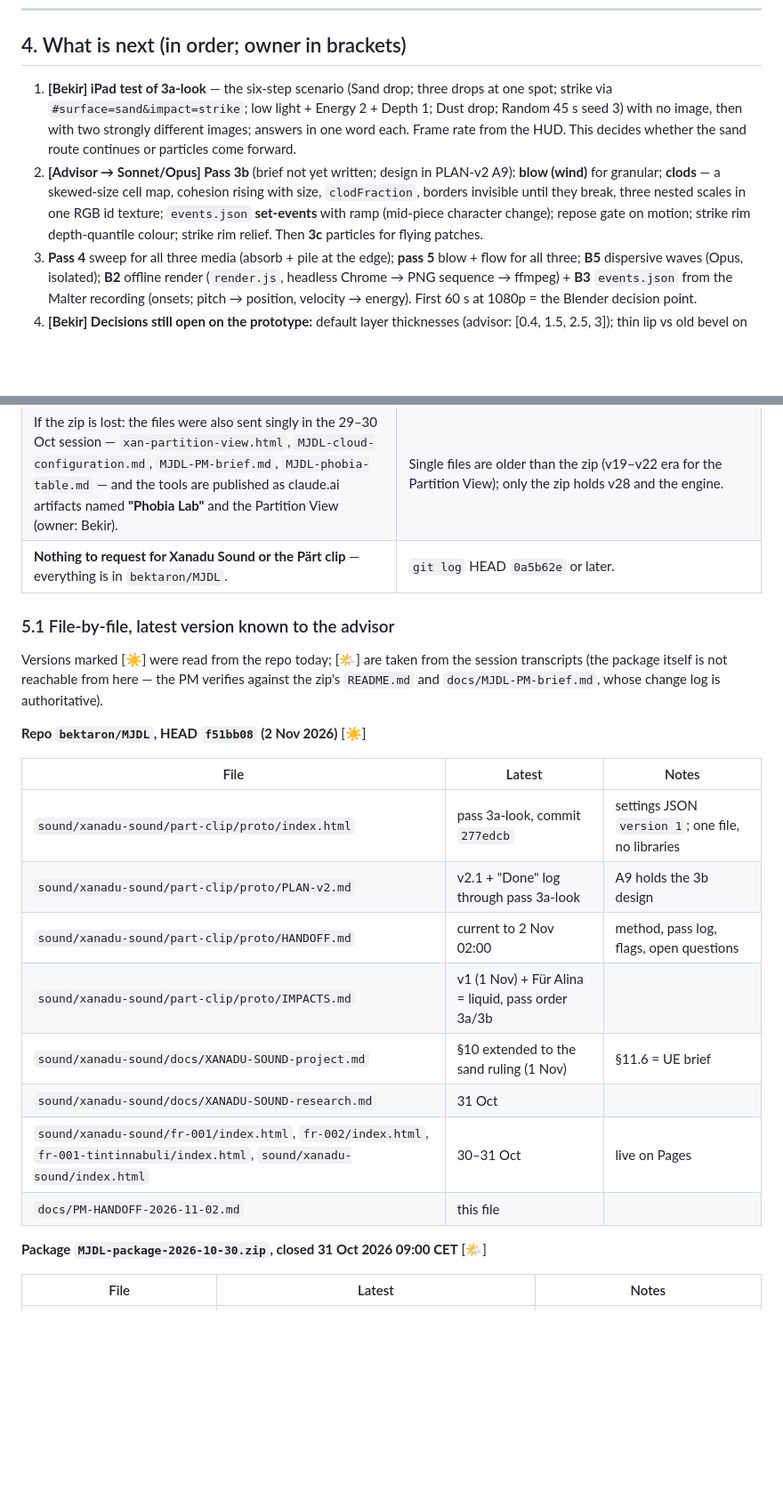
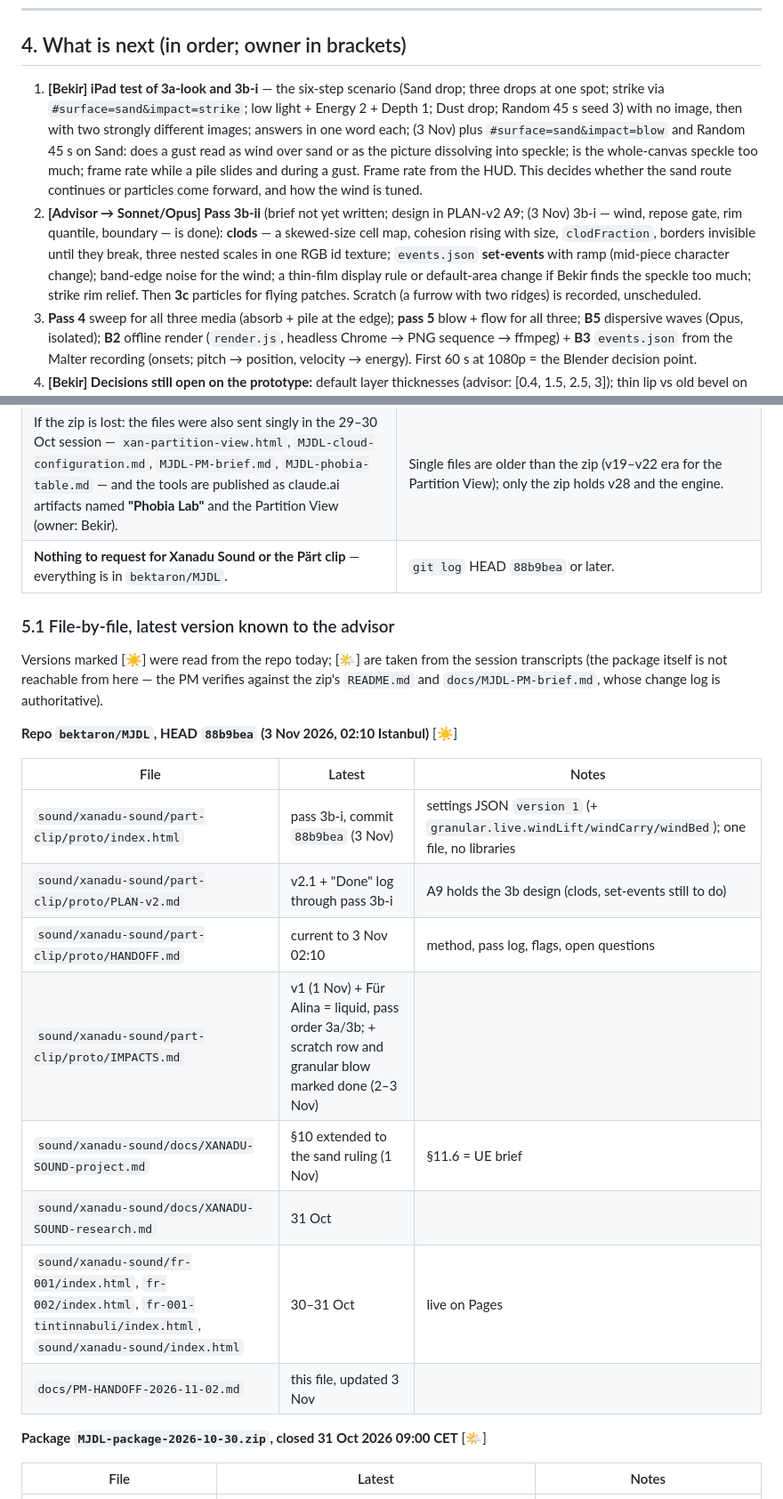
Before and after one commit to bektaron/MJDL, a Markdown page: docs/PM-HANDOFF-2026-11-02.md, 2 parts joined by grey strips. Shown at 89% size. Drawn GitHub-style; blank space fills up the shorter version.

```diff
--- a/docs/PM-HANDOFF-2026-11-02.md
+++ b/docs/PM-HANDOFF-2026-11-02.md
@@ -95,8 +100,8 @@ Three streams. (1) **MJDL / Perception Cloud**: the interactive reference tool *
 
 ## 4. What is next (in order; owner in brackets)
 
-1. **[Bekir] iPad test of 3a-look** — the six-step scenario (Sand drop; three drops at one spot; strike via `#surface=sand&impact=strike`; low light + Energy 2 + Depth 1; Dust drop; Random 45 s seed 3) with no image, then with two strongly different images; answers in one word each. Frame rate from the HUD. This decides whether the sand route continues or particles come forward.
-2. **[Advisor → Sonnet/Opus] Pass 3b** (brief not yet written; design in PLAN-v2 A9): **blow (wind)** for granular; **clods** — a skewed-size cell map, cohesion rising with size, `clodFraction`, borders invisible until they break, three nested scales in one RGB id texture; `events.json` **set-events** with ramp (mid-piece character change); repose gate on motion; strike rim depth-quantile colour; strike rim relief. Then **3c** particles for flying patches.
+1. **[Bekir] iPad test of 3a-look and 3b-i** — the six-step scenario (Sand drop; three drops at one spot; strike via `#surface=sand&impact=strike`; low light + Energy 2 + Depth 1; Dust drop; Random 45 s seed 3) with no image, then with two strongly different images; answers in one word each; (3 Nov) plus `#surface=sand&impact=blow` and Random 45 s on Sand: does a gust read as wind over sand or as the picture dissolving into speckle; is the whole-canvas speckle too much; frame rate while a pile slides and during a gust. Frame rate from the HUD. This decides whether the sand route continues or particles come forward, and how the wind is tuned.
+2. **[Advisor → Sonnet/Opus] Pass 3b-ii** (brief not yet written; design in PLAN-v2 A9; (3 Nov) 3b-i — wind, repose gate, rim quantile, boundary — is done): **clods** — a skewed-size cell map, cohesion rising with size, `clodFraction`, borders invisible until they break, three nested scales in one RGB id texture; `events.json` **set-events** with ramp (mid-piece character change); band-edge noise for the wind; a thin-film display rule or default-area change if Bekir finds the speckle too much; strike rim relief. Then **3c** particles for flying patches. Scratch (a furrow with two ridges) is recorded, unscheduled.
 3. **Pass 4** sweep for all three media (absorb + pile at the edge); **pass 5** blow + flow for all three; **B5** dispersive waves (Opus, isolated); **B2** offline render (`render.js`, headless Chrome → PNG sequence → ffmpeg) + **B3** `events.json` from the Malter recording (onsets; pitch → position, velocity → energy). First 60 s at 1080p = the Blender decision point.
 4. **[Bekir] Decisions still open on the prototype:** default layer thicknesses (advisor: [0.4, 1.5, 2.5, 3]); thin lip vs old bevel on the liquid edge; strike basin amplitude (0.30) and `reliefCrack` strength with his own height maps; whether Dust stays.
 5. **[Bekir] Rights:** the UE brief inputs (venues/dates, edition, online, artist sentence + still) and the concept paragraph in his words; [Advisor] draft the letter in two options, verify the Cantus catalogue number, find UE's licensing contact route; request the ECM master quote in parallel.
@@ -122,24 +127,24 @@ Three streams. (1) **MJDL / Perception Cloud**: the interactive reference tool *
 |---|---|
 | **`MJDL-package-2026-10-30.zip`** — the only MJDL package; it was re-packed under the **same name** many times on 30–31 Oct. Ask for the **last** copy: the one delivered 31 Oct 2026 ~09:00 CET with the caption "Kapanış paketi" (closing package). | Its `README.md` lists `xan-partition-view.html` **v28**, `phobia-engine.js` **0.2**, `phobia-lab.html` **v8** "(the accepted point)", `phobia-phase-lab.html` "(parked, not applied)", `MJDL-phobia-table.md` **0.7**; `docs/MJDL-PM-brief.md` ends "Last updated: 31 Oct 2026, 09:00 CET". An older copy shows lower numbers — ask again. |
 | If the zip is lost: the files were also sent singly in the 29–30 Oct session — `xan-partition-view.html`, `MJDL-cloud-configuration.md`, `MJDL-PM-brief.md`, `MJDL-phobia-table.md` — and the tools are published as claude.ai artifacts named **"Phobia Lab"** and the Partition View (owner: Bekir). | Single files are older than the zip (v19–v22 era for the Partition View); only the zip holds v28 and the engine. |
-| **Nothing to request for Xanadu Sound or the Pärt clip** — everything is in `bektaron/MJDL`. | `git log` HEAD `0a5b62e` or later. |
+| **Nothing to request for Xanadu Sound or the Pärt clip** — everything is in `bektaron/MJDL`. | `git log` HEAD `88b9bea` or later. |
 
 ### 5.1 File-by-file, latest version known to the advisor
 
 Versions marked [☀️] were read from the repo today; [🌤️] are taken from the session transcripts (the package itself is not reachable from here — the PM verifies against the zip's `README.md` and `docs/MJDL-PM-brief.md`, whose change log is authoritative).
 
-**Repo `bektaron/MJDL`, HEAD `f51bb08` (2 Nov 2026)** [☀️]
+**Repo `bektaron/MJDL`, HEAD `88b9bea` (3 Nov 2026, 02:10 Istanbul)** [☀️]
 
 | File | Latest | Notes |
 |---|---|---|
-| `sound/xanadu-sound/part-clip/proto/index.html` | pass 3a-look, commit `277edcb` | settings JSON `version 1`; one file, no libraries |
-| `sound/xanadu-sound/part-clip/proto/PLAN-v2.md` | v2.1 + "Done" log through pass 3a-look | A9 holds the 3b design |
-| `sound/xanadu-sound/part-clip/proto/HANDOFF.md` | current to 2 Nov 02:00 | method, pass log, flags, open questions |
-| `sound/xanadu-sound/part-clip/proto/IMPACTS.md` | v1 (1 Nov) + Für Alina = liquid, pass order 3a/3b | |
+| `sound/xanadu-sound/part-clip/proto/index.html` | pass 3b-i, commit `88b9bea` (3 Nov) | settings JSON `version 1` (+ `granular.live.windLift/windCarry/windBed`); one file, no libraries |
+| `sound/xanadu-sound/part-clip/proto/PLAN-v2.md` | v2.1 + "Done" log through pass 3b-i | A9 holds the 3b design (clods, set-events still to do) |
+| `sound/xanadu-sound/part-clip/proto/HANDOFF.md` | current to 3 Nov 02:10 | method, pass log, flags, open questions |
+| `sound/xanadu-sound/part-clip/proto/IMPACTS.md` | v1 (1 Nov) + Für Alina = liquid, pass order 3a/3b; + scratch row and granular blow marked done (2–3 Nov) | |
 | `sound/xanadu-sound/docs/XANADU-SOUND-project.md` | §10 extended to the sand ruling (1 Nov) | §11.6 = UE brief |
 | `sound/xanadu-sound/docs/XANADU-SOUND-research.md` | 31 Oct | |
 | `sound/xanadu-sound/fr-001/index.html`, `fr-002/index.html`, `fr-001-tintinnabuli/index.html`, `sound/xanadu-sound/index.html` | 30–31 Oct | live on Pages |
-| `docs/PM-HANDOFF-2026-11-02.md` | this file | |
+| `docs/PM-HANDOFF-2026-11-02.md` | this file, updated 3 Nov | |
 
 **Package `MJDL-package-2026-10-30.zip`, closed 31 Oct 2026 09:00 CET** [🌤️]
 
```
Also changed, not shown: other parts of docs/PM-HANDOFF-2026-11-02.md (+15 -10 lines).
